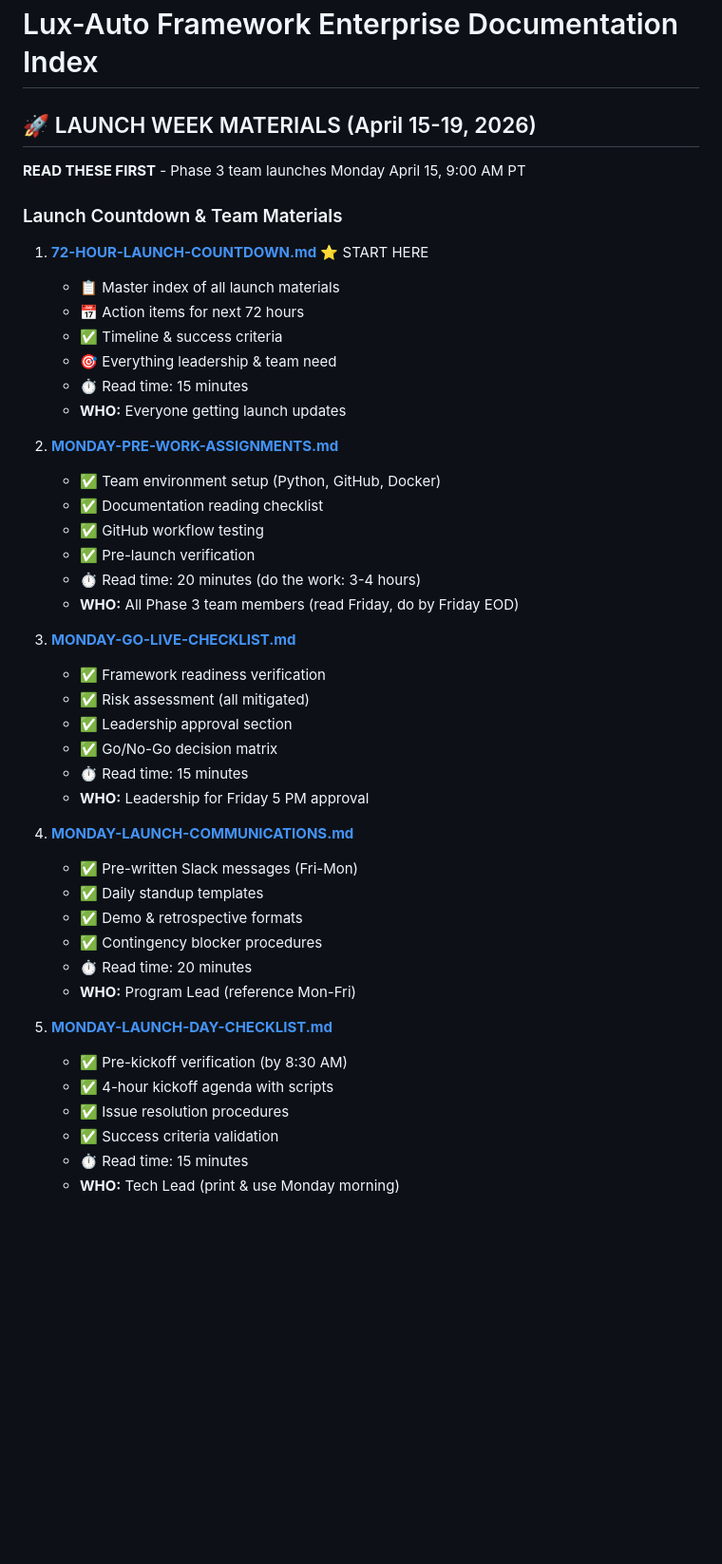
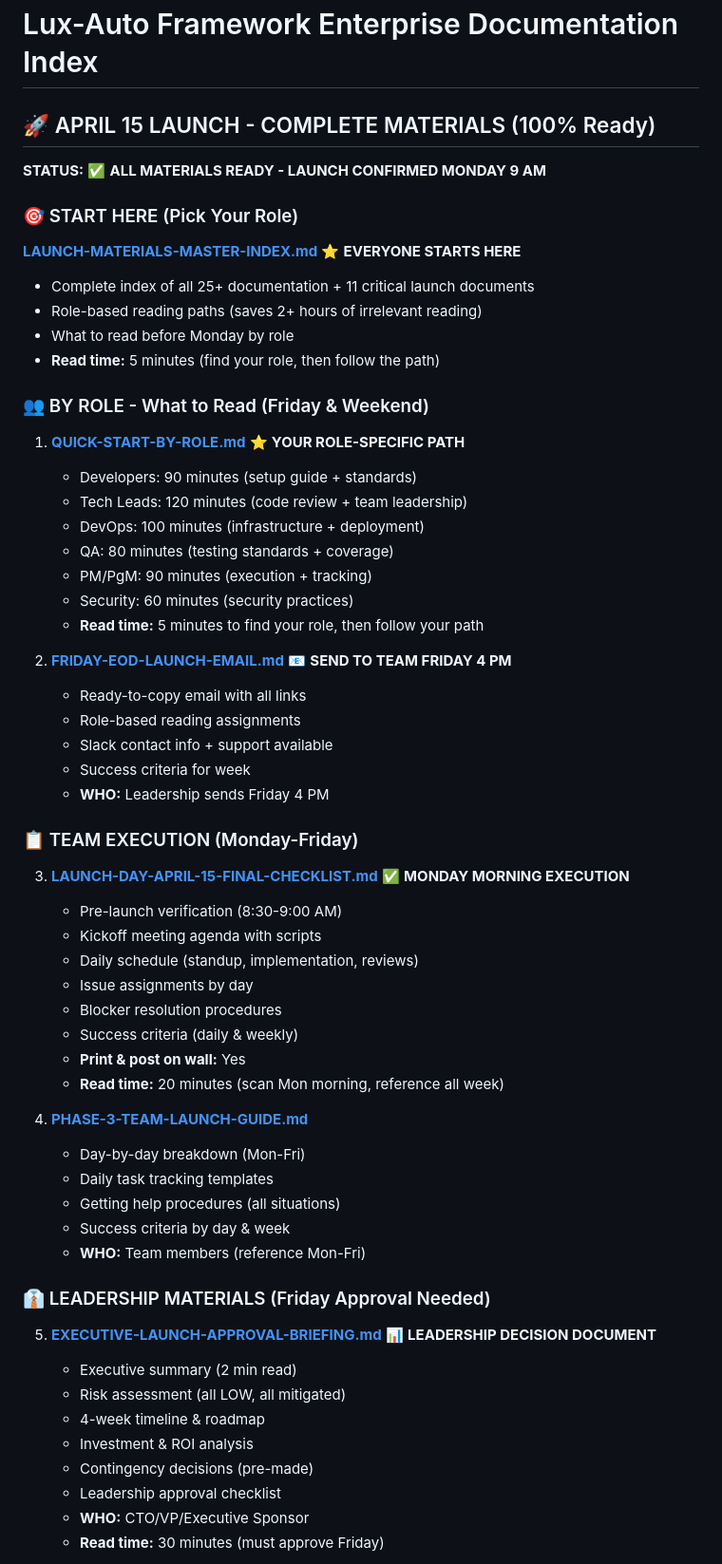
Before and after one commit to kushin77/lux-auto, a Markdown page: INDEX.md, the part around one of its changes. Shown at 95% size. Rendered like a GitHub page; blank space fills up the shorter version.

Commit message:
docs: Update INDEX.md with complete Phase 3 launch materials (11 critical docs organized)

```diff
--- a/INDEX.md
+++ b/INDEX.md
@@ -1,46 +1,63 @@
 # Lux-Auto Framework Enterprise Documentation Index
 
-## 🚀 LAUNCH WEEK MATERIALS (April 15-19, 2026)
+## 🚀 APRIL 15 LAUNCH - COMPLETE MATERIALS (100% Ready)
 
-**READ THESE FIRST** - Phase 3 team launches Monday April 15, 9:00 AM PT
+**STATUS:** ✅ **ALL MATERIALS READY - LAUNCH CONFIRMED MONDAY 9 AM**
 
-### Launch Countdown & Team Materials
-1. **[72-HOUR-LAUNCH-COUNTDOWN.md](72-HOUR-LAUNCH-COUNTDOWN.md)** ⭐ START HERE
-   - 📋 Master index of all launch materials
-   - 📅 Action items for next 72 hours
-   - ✅ Timeline & success criteria
-   - 🎯 Everything leadership & team need
-   - ⏱️ Read time: 15 minutes
-   - **WHO:** Everyone getting launch updates
+### 🎯 START HERE (Pick Your Role)
 
-2. **[MONDAY-PRE-WORK-ASSIGNMENTS.md](MONDAY-PRE-WORK-ASSIGNMENTS.md)**
-   - ✅ Team environment setup (Python, GitHub, Docker)
-   - ✅ Documentation reading checklist
-   - ✅ GitHub workflow testing
-   - ✅ Pre-launch verification
-   - ⏱️ Read time: 20 minutes (do the work: 3-4 hours)
-   - **WHO:** All Phase 3 team members (read Friday, do by Friday EOD)
+**[LAUNCH-MATERIALS-MASTER-INDEX.md](LAUNCH-MATERIALS-MASTER-INDEX.md)** ⭐ **EVERYONE STARTS HERE**
+- Complete index of all 25+ documentation + 11 critical launch documents
+- Role-based reading paths (saves 2+ hours of irrelevant reading)
+- What to read before Monday by role
+- **Read time:** 5 minutes (find your role, then follow the path)
 
-3. **[MONDAY-GO-LIVE-CHECKLIST.md](MONDAY-GO-LIVE-CHECKLIST.md)**
-   - ✅ Framework readiness verification
-   - ✅ Risk assessment (all mitigated)
-   - ✅ Leadership approval section
-   - ✅ Go/No-Go decision matrix
-   - ⏱️ Read time: 15 minutes
-   - **WHO:** Leadership for Friday 5 PM approval
+### 👥 BY ROLE - What to Read (Friday & Weekend)
 
-4. **[MONDAY-LAUNCH-COMMUNICATIONS.md](MONDAY-LAUNCH-COMMUNICATIONS.md)**
-   - ✅ Pre-written Slack messages (Fri-Mon)
-   - ✅ Daily standup templates
-   - ✅ Demo & retrospective formats
-   - ✅ Contingency blocker procedures
-   - ⏱️ Read time: 20 minutes
-   - **WHO:** Program Lead (reference Mon-Fri)
+1. **[QUICK-START-BY-ROLE.md](QUICK-START-BY-ROLE.md)** ⭐ **YOUR ROLE-SPECIFIC PATH**
+   - Developers: 90 minutes (setup guide + standards)
+   - Tech Leads: 120 minutes (code review + team leadership)
+   - DevOps: 100 minutes (infrastructure + deployment)
+   - QA: 80 minutes (testing standards + coverage)
+   - PM/PgM: 90 minutes (execution + tracking)
+   - Security: 60 minutes (security practices)
+   - **Read time:** 5 minutes to find your role, then follow your path
 
-5. **[MONDAY-LAUNCH-DAY-CHECKLIST.md](MONDAY-LAUNCH-DAY-CHECKLIST.md)**
-   - ✅ Pre-kickoff verification (by 8:30 AM)
-   - ✅ 4-hour kickoff agenda with scripts
-   - ✅ Issue resolution procedures
-   - ✅ Success criteria validation
-   - ⏱️ Read time: 15 minutes
-   - **WHO:** Tech Lead (print & use Monday morning)
+2. **[FRIDAY-EOD-LAUNCH-EMAIL.md](FRIDAY-EOD-LAUNCH-EMAIL.md)** 📧 **SEND TO TEAM FRIDAY 4 PM**
+   - Ready-to-copy email with all links
+   - Role-based reading assignments
+   - Slack contact info + support available
+   - Success criteria for week
+   - **WHO:** Leadership sends Friday 4 PM
+
+### 📋 TEAM EXECUTION (Monday-Friday)
+
+3. **[LAUNCH-DAY-APRIL-15-FINAL-CHECKLIST.md](LAUNCH-DAY-APRIL-15-FINAL-CHECKLIST.md)** ✅ **MONDAY MORNING EXECUTION**
+   - Pre-launch verification (8:30-9:00 AM)
+   - Kickoff meeting agenda with scripts
+   - Daily schedule (standup, implementation, reviews)
+   - Issue assignments by day
+   - Blocker resolution procedures
+   - Success criteria (daily & weekly)
+   - **Print & post on wall:** Yes
+   - **Read time:** 20 minutes (scan Mon morning, reference all week)
+
+4. **[PHASE-3-TEAM-LAUNCH-GUIDE.md](PHASE-3-TEAM-LAUNCH-GUIDE.md)**
+   - Day-by-day breakdown (Mon-Fri)
+   - Daily task tracking templates
+   - Getting help procedures (all situations)
+   - Success criteria by day & week
+   - **WHO:** Team members (reference Mon-Fri)
+
+### 👔 LEADERSHIP MATERIALS (Friday Approval Needed)
+
+5. **[EXECUTIVE-LAUNCH-APPROVAL-BRIEFING.md](EXECUTIVE-LAUNCH-APPROVAL-BRIEFING.md)** 📊 **LEADERSHIP DECISION DOCUMENT**
+   - Executive summary (2 min read)
+   - Risk assessment (all LOW, all mitigated)
+   - 4-week timeline & roadmap
+   - Investment & ROI analysis
+   - Contingency decisions (pre-made)
+   - Leadership approval checklist
+   - **WHO:** CTO/VP/Executive Sponsor
+   - **Read time:** 30 minutes (must approve Friday)
+
```
Also changed, not shown: other parts of INDEX.md (+39 -0 lines).
